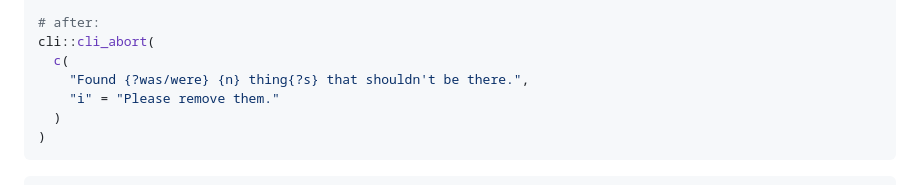
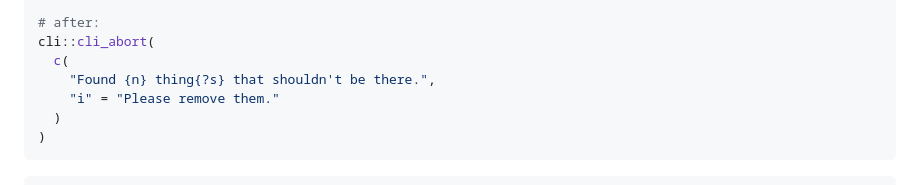
Before and after one commit to simonpcouch/clipal, a Markdown page: inst/prompt.md, the part around the change. GitHub-like rendering.

Commit message:
remove incorrect substitution in recommendation

```diff
--- a/inst/prompt.md
+++ b/inst/prompt.md
@@ -45,7 +45,7 @@ rlang::abort(paste0("Found ", n, " things that shouldn't be there. Please remove
 # after:
 cli::cli_abort(
   c(
-    "Found {?was/were} {n} thing{?s} that shouldn't be there.",
+    "Found {n} thing{?s} that shouldn't be there.",
     "i" = "Please remove them."
   )
 )
```
